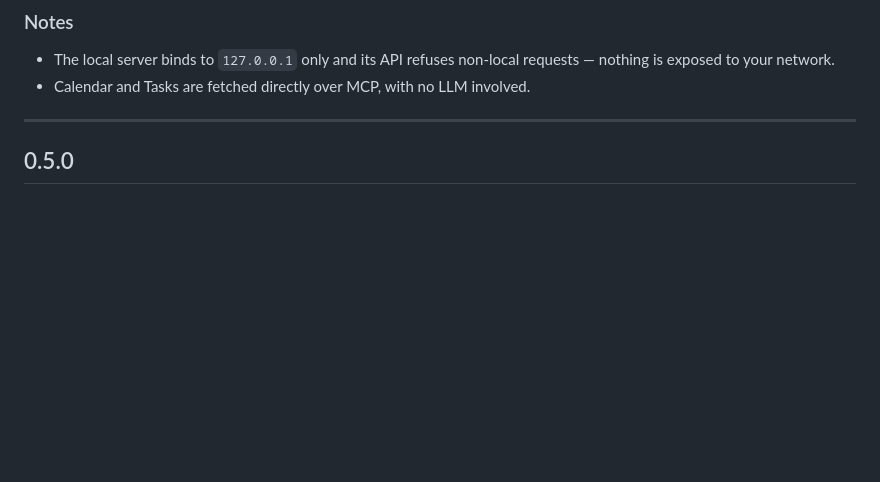
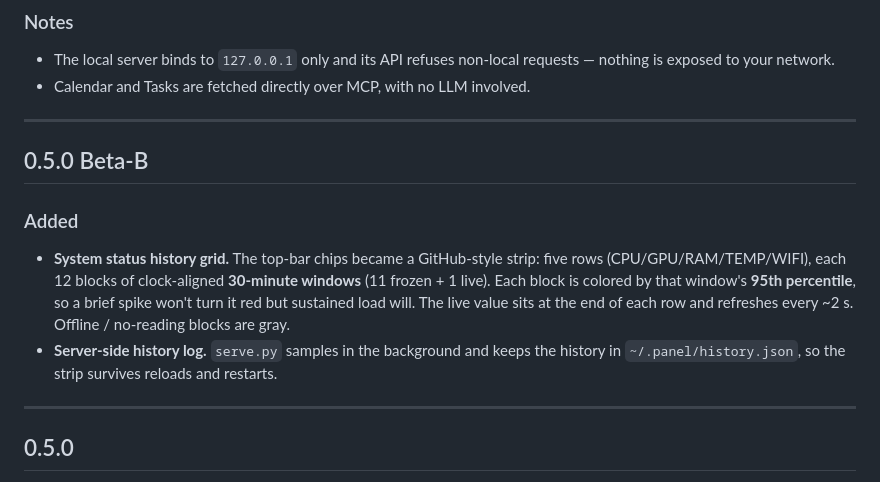
Before and after one commit to YuYu9372/Panel, a Markdown page: RELEASE_NOTES.md, the part around the change. GitHub-like rendering; blank space fills up the shorter version.

```diff
--- a/RELEASE_NOTES.md
+++ b/RELEASE_NOTES.md
@@ -37,6 +37,19 @@ the app → Open**, then confirm. Only needed once.
 - The local server binds to `127.0.0.1` only and its API refuses non-local
   requests — nothing is exposed to your network.
 - Calendar and Tasks are fetched directly over MCP, with no LLM involved.
+
+---
+
+## 0.5.0 Beta-B
+
+### Added
+- **System status history grid.** The top-bar chips became a GitHub-style strip: five
+  rows (CPU/GPU/RAM/TEMP/WIFI), each 12 blocks of clock-aligned **30-minute windows**
+  (11 frozen + 1 live). Each block is colored by that window's **95th percentile**, so a
+  brief spike won't turn it red but sustained load will. The live value sits at the end of
+  each row and refreshes every ~2 s. Offline / no-reading blocks are gray.
+- **Server-side history log.** `serve.py` samples in the background and keeps the history in
+  `~/.panel/history.json`, so the strip survives reloads and restarts.
 
 ---
 
```
Also changed, not shown: plan.md (+11 -3 lines).
